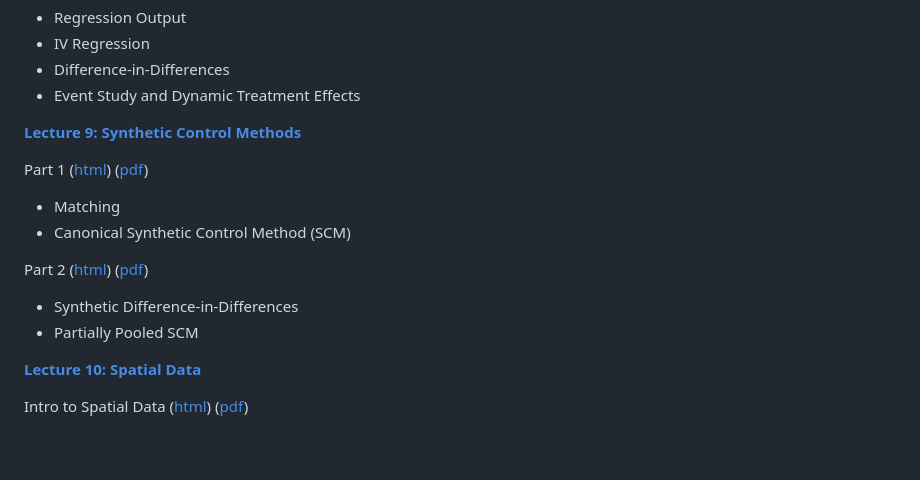
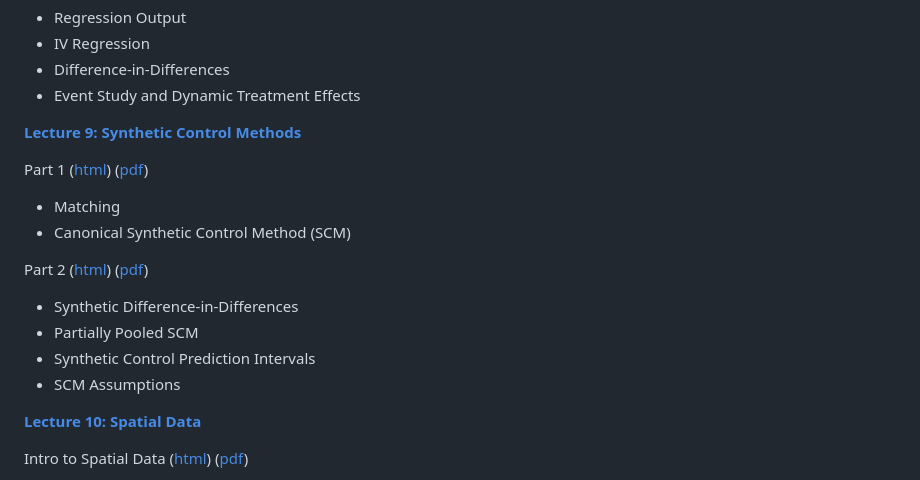
Before and after one commit to afre-msu/AFRE-891-991-FS26, a Markdown page: README.md, the part around one of its changes. Rendered like a GitHub page; blank space fills up the shorter version.

```diff
--- a/README.md
+++ b/README.md
@@ -146,5 +146,7 @@ Part 3 ([html](https://github.com/afre-msu/AFRE-891-991-FS26/blob/4ebeca37dd782a
  * Synthetic Difference-in-Differences
  * Partially Pooled SCM
+ * Synthetic Control Prediction Intervals
+ * SCM Assumptions
 
 
  [**Lecture 10: Spatial Data**]()
```
Also changed, not shown: other parts of README.md (+3 -3 lines).
